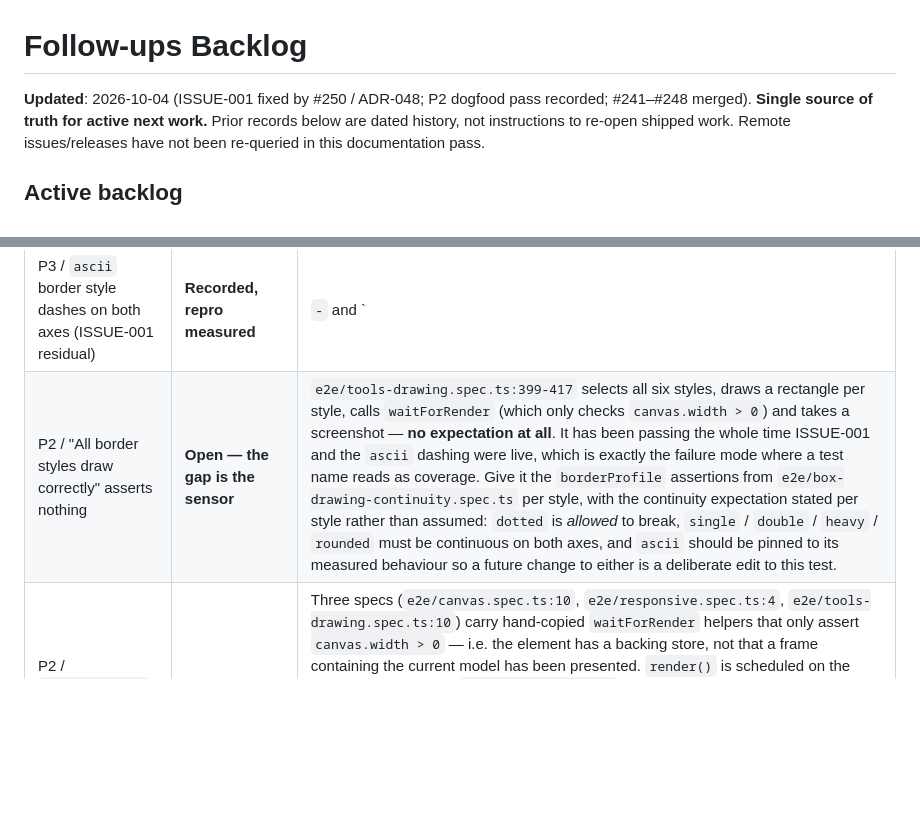
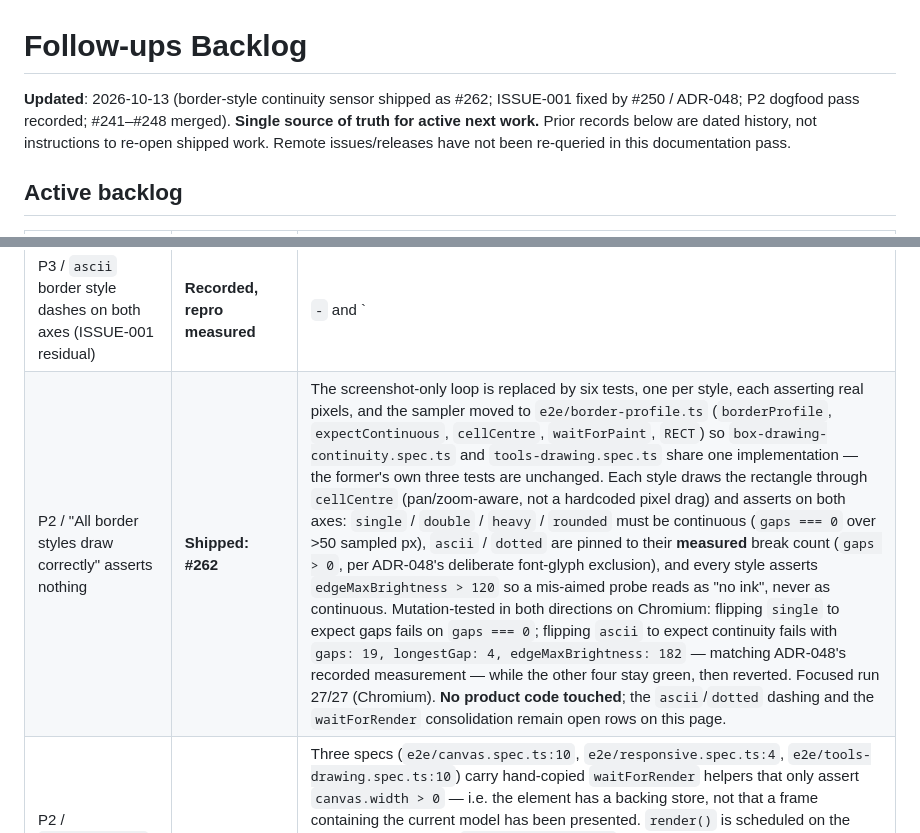
Before and after one commit to d-o-hub/rust-ascii-canvas, a Markdown page: plans/FOLLOW_UPS.md, 2 parts joined by grey strips. GitHub-like rendering; blank space fills up the shorter version.

Commit message:
docs(plans): record the per-style border sensor as shipped (#262)

```diff
--- a/plans/FOLLOW_UPS.md
+++ b/plans/FOLLOW_UPS.md
@@ -1,6 +1,6 @@
 # Follow-ups Backlog
 
-**Updated**: 2026-10-04 (ISSUE-001 fixed by #250 / ADR-048; P2 dogfood pass recorded; #241–#248 merged).
+**Updated**: 2026-10-13 (border-style continuity sensor shipped as #262; ISSUE-001 fixed by #250 / ADR-048; P2 dogfood pass recorded; #241–#248 merged).
 **Single source of truth for active next work.**
 Prior records below are dated history, not instructions to re-open shipped work.
 Remote issues/releases have not been re-queried in this documentation pass.
@@ -24,7 +24,7 @@ Remote issues/releases have not been re-queried in this documentation pass.
 | P1 / dashed vertical box-drawing (dogfood ISSUE-001) | **Shipped: #250 (ADR-048)** | The 22 box-drawing glyphs the six border styles are built from are now synthesized as rectangles from one table (`src/render/box_drawing.rs`) that both renderers consume: the font atlas takes it at build time and in `update_glyph`, so the browser's 13px-in-20px raster can no longer re-enter, and `export_svg` emits `<rect>` scaled by cell pitch instead of `<text>`. Stem axes are the measured font axes (col 3 of 8, row 7 of 20), so nothing shifts sideways; `- \| + *` keep their font glyphs because the atlas is keyed per codepoint — `|` is typed text as often as it is a border, and synthesizing it would change what users wrote. Retained assertion: `e2e/box-drawing-continuity.spec.ts` (18/18 over Chromium/Firefox/WebKit/Pixel 5/iPhone 12/iPad Air), mutation-tested on **both** paths — removing only the atlas override gives `gaps: 13, longestGap: 5` while the horizontal control still passes, and reverting only the SVG branch turns `test_export_svg_draws_the_box_as_geometry` red with the pre-fix `<text …>┌</text>` dump in the failure message. **`.asc`, `exportAscii()`, clipboard and the WASM surface are unchanged; SVG output bytes for box runs are not** — shapes instead of text, so pre/post SVGs of one document are not byte-equal and box borders are no longer selectable in SVG. |
 | P3 / box-drawing junctions still dashed (ISSUE-001 residual) | **Recorded, not queued** | The junction glyphs — `├ ┤ ┬ ┴ ┼` and the mixed-weight tees that `ascii_fallback_char` already maps to `+` (`╞ ╡ ╥ ╨ ╪ ╫ ╬`) — are not in `box_drawing::SPECS`, so a document containing one still dashes vertically in its SVG export. Deliberately left out of #250 because adding them fixes only half: `FontAtlas::new()` indexes ASCII 32..127 plus a fixed box/symbol list (`src/render/font_renderer.rs:80-89`) with no junction in it, and `render_glyph` falls back to `'?'` for any character missing from the atlas (`font_renderer.rs:109-112`), so a pasted `┼` is a question mark on the canvas regardless of what the geometry table says. The honest change is one commit that adds the junctions to **both** the atlas glyph set and `SPECS`, with a canvas assertion that a pasted junction is neither `?` nor broken. Same pass also found the wider version of this: **any** Unicode outside that ~127-codepoint atlas set renders as `?`, so paste of real-world box art degrades silently — worth deciding whether the answer is a `?` glyph, a warning toast, or a larger atlas. |
 | P3 / `ascii` border style dashes on both axes (ISSUE-001 residual) | **Recorded, repro measured** | `-` and `|` are excluded from `box_drawing::SPECS` on purpose (ADR-048), so an `ascii`-style rectangle is still broken ink: measured on Chromium at `devicePixelRatio: 1`, `gaps: 14, longestGap: 8` down the vertical edge and `gaps: 19, longestGap: 4` across the horizontal one, at `maxBrightness: 199` — real ink, not a mis-placed probe. Unlike the junctions this cannot be closed by a table entry: the font atlas is keyed per codepoint, and `|` is also a character a user types, so synthesizing it would restyle every typed pipe. Needs a render path that knows a cell is border ink rather than text. |
-| P2 / "All border styles draw correctly" asserts nothing | **Open — the gap is the sensor** | `e2e/tools-drawing.spec.ts:399-417` selects all six styles, draws a rectangle per style, calls `waitForRender` (which only checks `canvas.width > 0`) and takes a screenshot — **no expectation at all**. It has been passing the whole time ISSUE-001 and the `ascii` dashing were live, which is exactly the failure mode where a test name reads as coverage. Give it the `borderProfile` assertions from `e2e/box-drawing-continuity.spec.ts` per style, with the continuity expectation stated per style rather than assumed: `dotted` is *allowed* to break, `single` / `double` / `heavy` / `rounded` must be continuous on both axes, and `ascii` should be pinned to its measured behaviour so a future change to either is a deliberate edit to this test. |
+| P2 / "All border styles draw correctly" asserts nothing | **Shipped: #262** | The screenshot-only loop is replaced by six tests, one per style, each asserting real pixels, and the sampler moved to `e2e/border-profile.ts` (`borderProfile`, `expectContinuous`, `cellCentre`, `waitForPaint`, `RECT`) so `box-drawing-continuity.spec.ts` and `tools-drawing.spec.ts` share one implementation — the former's own three tests are unchanged. Each style draws the rectangle through `cellCentre` (pan/zoom-aware, not a hardcoded pixel drag) and asserts on both axes: `single` / `double` / `heavy` / `rounded` must be continuous (`gaps === 0` over >50 sampled px), `ascii` / `dotted` are pinned to their **measured** break count (`gaps > 0`, per ADR-048's deliberate font-glyph exclusion), and every style asserts `edgeMaxBrightness > 120` so a mis-aimed probe reads as "no ink", never as continuous. Mutation-tested in both directions on Chromium: flipping `single` to expect gaps fails on `gaps === 0`; flipping `ascii` to expect continuity fails with `gaps: 19, longestGap: 4, edgeMaxBrightness: 182` — matching ADR-048's recorded measurement — while the other four stay green, then reverted. Focused run 27/27 (Chromium). **No product code touched**; the `ascii`/`dotted` dashing and the `waitForRender` consolidation remain open rows on this page. |
 | P2 / `waitForRender` does not wait for a render | **Recorded, not queued** | Three specs (`e2e/canvas.spec.ts:10`, `e2e/responsive.spec.ts:4`, `e2e/tools-drawing.spec.ts:10`) carry hand-copied `waitForRender` helpers that only assert `canvas.width > 0` — i.e. the element has a backing store, not that a frame containing the current model has been presented. `render()` is scheduled on the next animation frame (`web/render.ts:95-99`), so a pixel-sampling assertion issued straight after an input reads the pre-release buffer. This cost #250 three engines of misleading failure before the profile began reporting `maxBrightness`: a probe that finds no ink at all is indistinguishable, in its own numbers, from a border broken once. Consolidate into `e2e/helpers.ts` as a paint-settle (two rAFs, as `web/main.ts:123` already does for font readiness) and make any canvas-sampling spec use it. |
 | P2 / rule-family parity can rot silently | **Recorded, not queued** | #251 makes both ESLint configs run `no-confusing-void-expression`, and it was mutation-tested by hand — but nothing *retained* fails if the rule is later deleted from a config. That is the L-018 shape one level up: the parity itself has no guard, so the next accidental removal is invisible to `gate:fast` and only a pushed head discovers it, which is precisely the incident being fixed. Codacy enforces at least three rule families today (`security/detect-*`, `no-inner-declarations`, `no-confusing-void-expression`) and every one of them was added by an agent remembering to check. The fix is a small retained fixture — assert each config enables the documented set of Codacy-enforced rule ids, wired into the `web` CI job alongside the existing lint steps, with a mutation run proving it goes red when a rule is removed. Keep it a **list check, not a behaviour check**: the injected-shorthand mutation stays manual; the sensor's job is to notice the config lost a rule, not to re-prove ESLint works. |
 | P1 / layer-name field collapses (dogfood ISSUE-002) | **Open — repro measured** | `.layer-name-input` is `flex: 1 1 0%` with `min-width: 0` against six non-shrinking icon buttons, so the name absorbs all layout pressure: 23px field for 74px of content on desktop (`Background` → 31% visible), and **8px** for 92px in the 390px drawer (8.7% visible). On mobile the layers list renders as unnamed icons, so with two or more layers a user cannot identify which layer they are about to move, merge or delete. Needs a width floor or a wrapping/icon-overflow layout, plus a mobile-viewport assertion that the name is legible. |
```
